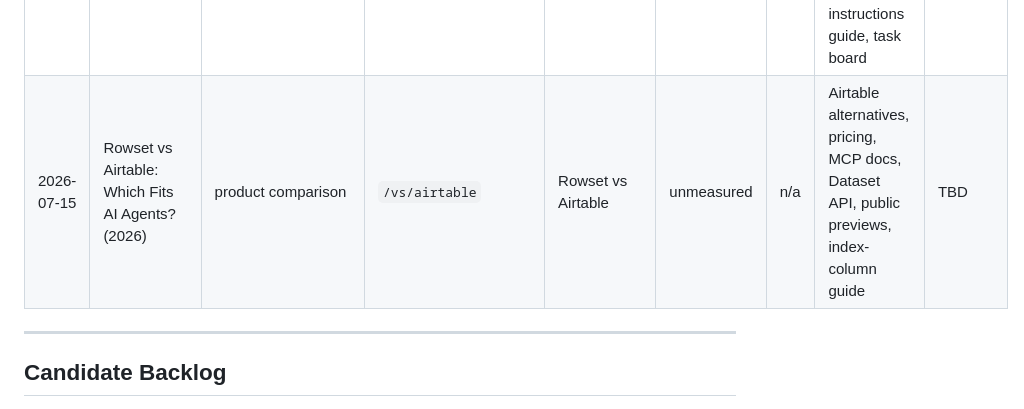
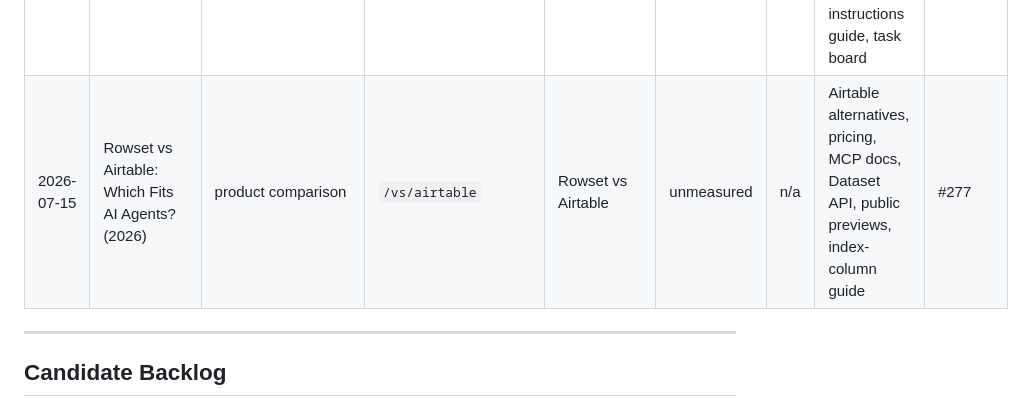
Before and after one commit to LVTD-LLC/rowset, a Markdown page: .seo/content-ledger.md, the part around the change. Rendered like a GitHub page.

```diff
--- a/.seo/content-ledger.md
+++ b/.seo/content-ledger.md
@@ -21,7 +21,7 @@
 | 2026-07-13 | How to model relationships between agent-managed datasets | how-to/decision guide | `/blog/relationship-modeling-agent-datasets` | agent dataset relationships | unmeasured | n/a | Relationship docs, Dataset API, MCP access, index-column guide, dataset-instructions guide, content pipeline | #TBD |
 | 2026-07-14 | AI agent memory vs structured state: what goes where? | comparison/decision guide | `/blog/ai-agent-memory-vs-state` | AI agent memory vs state | unmeasured | n/a | Agent-managed datasets, datasets docs, MCP access, Dataset API, task board, personal CRM | #262 |
 | 2026-07-15 | How to make AI-agent data updates idempotent | how-to / operational decision guide | `/blog/idempotent-ai-agent-updates` | AI agent idempotent operations | unmeasured | n/a | Work with rows, Dataset API, MCP access, index-column guide, dataset-instructions guide, task board | #263 |
-| 2026-07-15 | Rowset vs Airtable: Which Fits AI Agents? (2026) | product comparison | `/vs/airtable` | Rowset vs Airtable | unmeasured | n/a | Airtable alternatives, pricing, MCP docs, Dataset API, public previews, index-column guide | TBD |
+| 2026-07-15 | Rowset vs Airtable: Which Fits AI Agents? (2026) | product comparison | `/vs/airtable` | Rowset vs Airtable | unmeasured | n/a | Airtable alternatives, pricing, MCP docs, Dataset API, public previews, index-column guide | #277 |
 
 ---
 
```
Also changed, not shown: docs/seo-sprint.md (+1 -1 lines).
